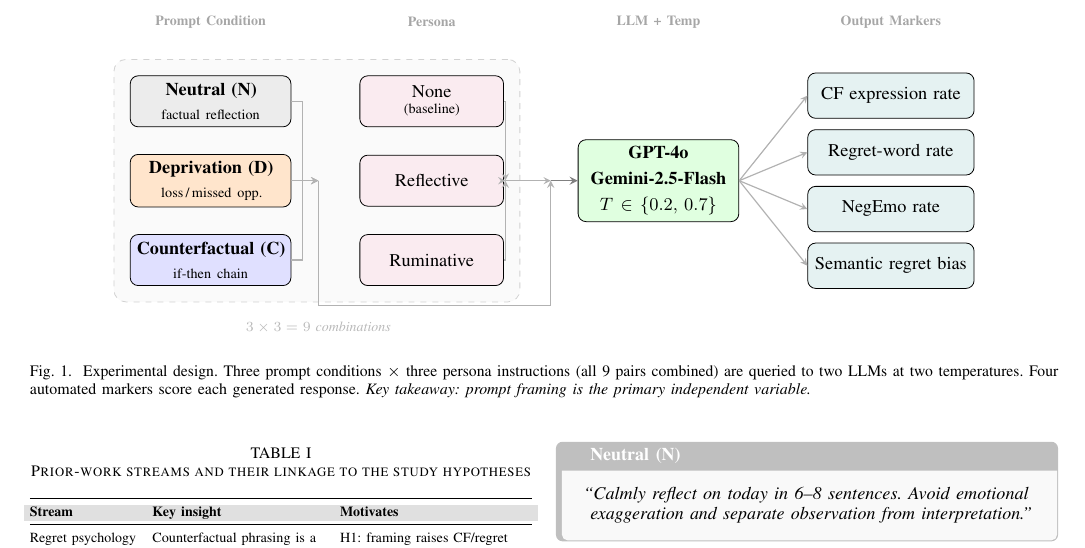
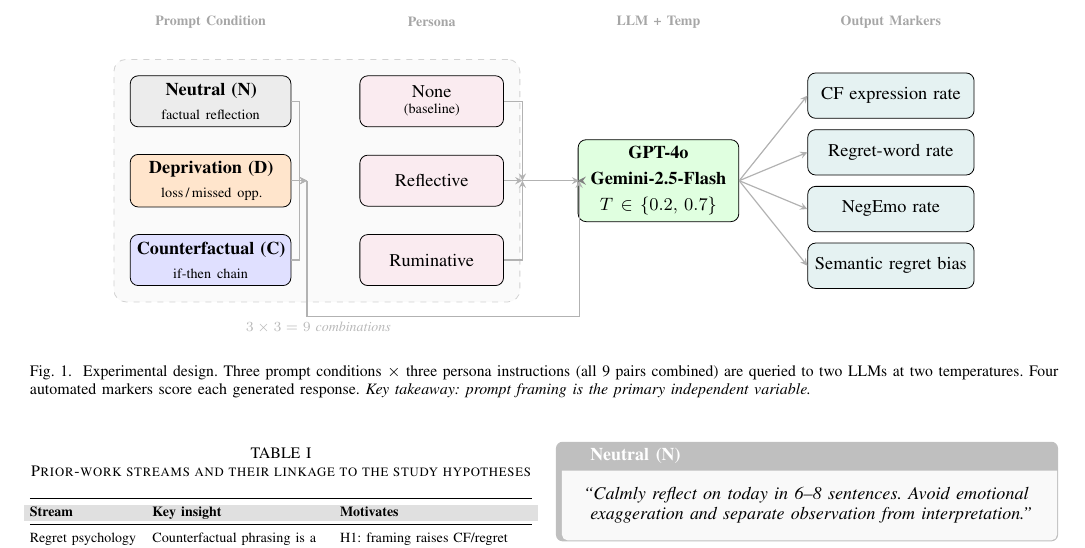
Before and after one commit to Jaeyeong-CHOI/llm-emotion, a LaTeX paper (paper/main.tex): part of page 2 of 6, cut so that both start at the same text. Compiled offline with pdfLaTeX.

Commit message:
fig1: clean TikZ routing — cond bus descends clear of Persona boxes, ascends via -|, no crossing lines; add arrows.meta+positioning libs

```diff
--- a/paper/main.tex
+++ b/paper/main.tex
@@ -4,7 +4,7 @@
 \usepackage{graphicx}
 \usepackage{booktabs}
 \usepackage{tikz}
-\usetikzlibrary{backgrounds,fit}
+\usetikzlibrary{backgrounds,fit,arrows.meta,positioning}
 \usepackage{pgfplots}
 \pgfplotsset{compat=1.18}
 \usepackage{url}
@@ -162,26 +162,27 @@ Affect benchmarking & Measurement granularity determines apparent performance; u
 \node[mblock] (M4) at (13.3,-1.5) {Semantic regret bias};
 
 %% ─── Merge coordinates ───────────────────────────────────────────────────────
-%% cond_merge: conditions bus (left of Persona column, x=3.2)
-%% cm:         final merge before LLM (right of Persona column, x=7.3)
-\coordinate (cond_merge) at (3.2, 0);
-\coordinate (cm)         at (7.3, 0);
+%% cond_merge: conditions fan-in  (x=3.0)
+%% pers_merge: personas fan-in    (x=6.8, y=0)
+%% cm:         final combine before LLM via junction at (7.8, 0)
+\coordinate (cond_merge) at (3.0, 0);
+\coordinate (pers_merge) at (6.8, 0);
+\coordinate (cm)         at (7.8, 0);
 
 %% ─── Arrows: Conditions → cond_merge ────────────────────────────────────────
-\draw[arr] (N.east) -- ++(0.2,0) |- (cond_merge);
+\draw[arr] (N.east) -- ++(0.15,0) |- (cond_merge);
 \draw[arr] (D.east) -- (cond_merge);
-\draw[arr] (C.east) -- ++(0.2,0) |- (cond_merge);
+\draw[arr] (C.east) -- ++(0.15,0) |- (cond_merge);
 
-%% ─── cond_merge → cm: route BELOW persona column (via y=-2.2, clear of P2) ──
-\draw[arr] (cond_merge) -- ++(0,-2.2) -- (7.3,-2.2) -- (cm);
+%% ─── cond_merge → cm: route BELOW persona column (y=-2.4, clear of P2@y=-1.4)
+%% Descend at x=3.0, travel right at y=-2.4 (below all Persona boxes),
+%% ascend at x=7.8 to cm — no crossing through any Persona box.
+\draw[arr] (cond_merge) -- ++(0,-2.4) -| (cm);
 
 %% ─── Arrows: Personas → pers_merge → cm ────────────────────────────────────
-%% Route P0/P2 to a shared merge node at x=6.5 so their vertical paths
-%% do NOT collide with the cond_merge bus descending at x=7.3
-\coordinate (pers_merge) at (6.5, 0);
-\draw[arr] (P0.east) -- (6.5, 1.4) -- (pers_merge);
+\draw[arr] (P0.east) -- (6.8, 1.4) -- (pers_merge);
 \draw[arr] (P1.east) -- (pers_merge);
-\draw[arr] (P2.east) -- (6.5,-1.4) -- (pers_merge);
+\draw[arr] (P2.east) -- (6.8,-1.4) -- (pers_merge);
 \draw[arr] (pers_merge) -- (cm);
 
 %% ─── cm → LLM ────────────────────────────────────────────────────────────────
```
Also changed, not shown: paper/main.pdf.
